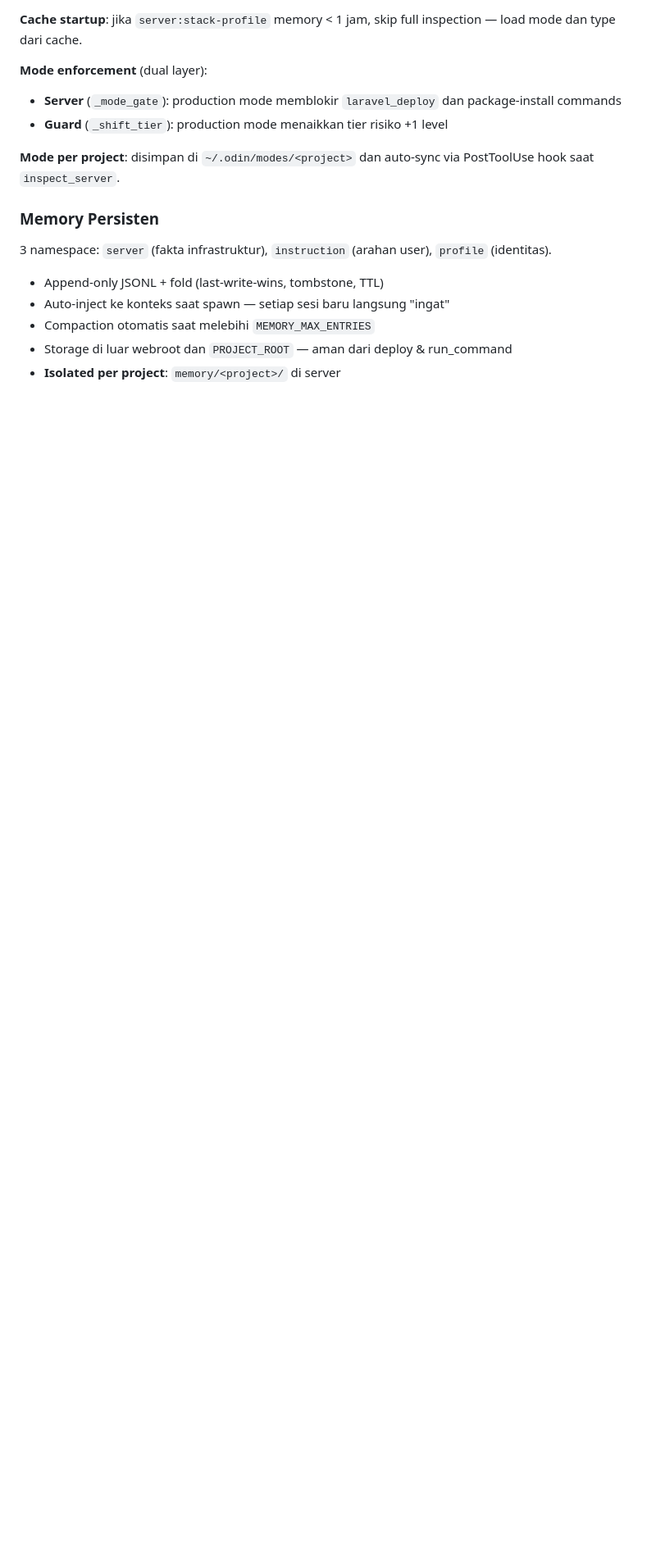
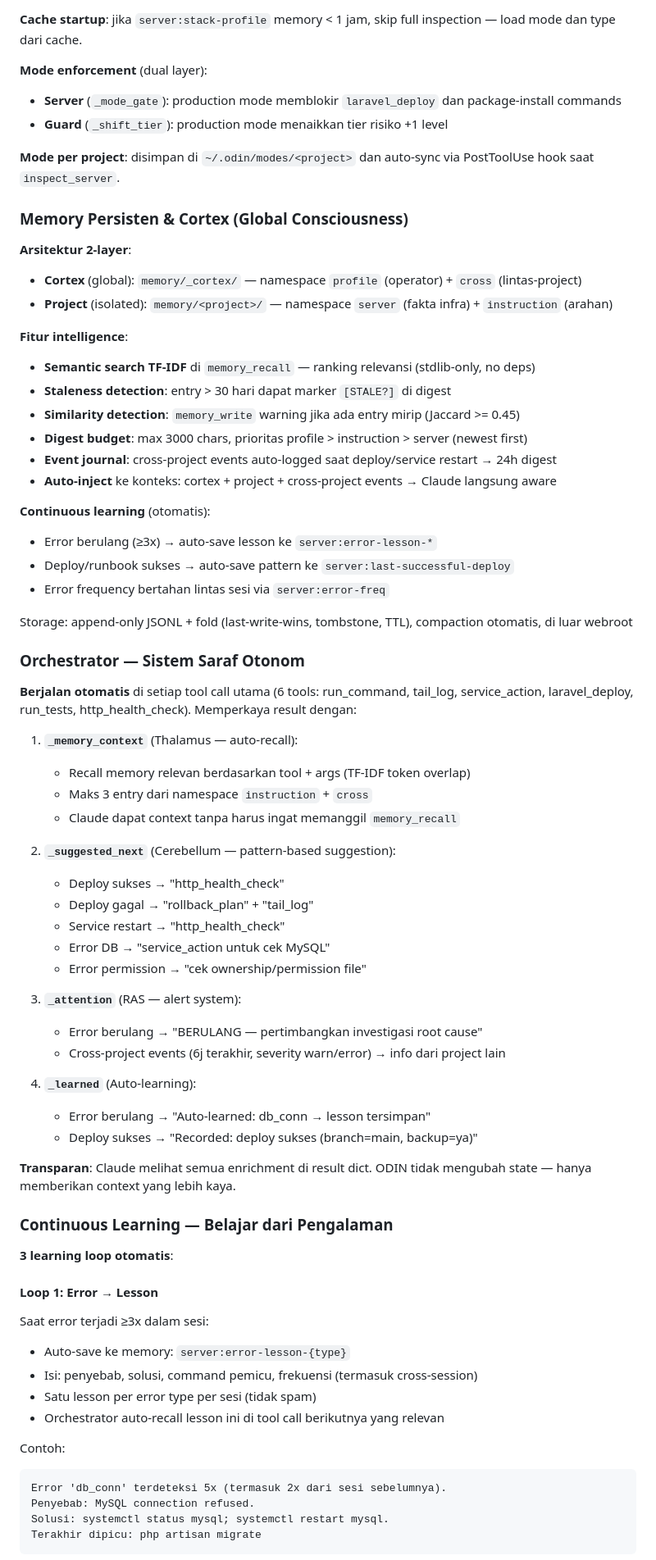
Before and after one commit to Syamsuddin/ODIN, a Markdown page: README.md, the part around one of its changes. Shown at 82% size. GitHub-like rendering; blank space fills up the shorter version.

````diff
--- a/README.md
+++ b/README.md
@@ -343,11 +353,70 @@ Pada startup, ODIN menjalankan inspeksi penuh:
 
 **Mode per project**: disimpan di `~/.odin/modes/<project>` dan auto-sync via PostToolUse hook saat `inspect_server`.
 
-### Memory Persisten
+### Memory Persisten & Cortex (Global Consciousness)
 
-3 namespace: `server` (fakta infrastruktur), `instruction` (arahan user), `profile` (identitas).
-- Append-only JSONL + fold (last-write-wins, tombstone, TTL)
-- Auto-inject ke konteks saat spawn — setiap sesi baru langsung "ingat"
-- Compaction otomatis saat melebihi `MEMORY_MAX_ENTRIES`
-- Storage di luar webroot dan `PROJECT_ROOT` — aman dari deploy & run_command
-- **Isolated per project**: `memory/<project>/` di server
+**Arsitektur 2-layer**:
+- **Cortex** (global): `memory/_cortex/` — namespace `profile` (operator) + `cross` (lintas-project)
+- **Project** (isolated): `memory/<project>/` — namespace `server` (fakta infra) + `instruction` (arahan)
+
+**Fitur intelligence**:
+- **Semantic search TF-IDF** di `memory_recall` — ranking relevansi (stdlib-only, no deps)
+- **Staleness detection**: entry > 30 hari dapat marker `[STALE?]` di digest
+- **Similarity detection**: `memory_write` warning jika ada entry mirip (Jaccard >= 0.45)
+- **Digest budget**: max 3000 chars, prioritas profile > instruction > server (newest first)
+- **Event journal**: cross-project events auto-logged saat deploy/service restart → 24h digest
+- **Auto-inject** ke konteks: cortex + project + cross-project events → Claude langsung aware
+
+**Continuous learning** (otomatis):
+- Error berulang (≥3x) → auto-save lesson ke `server:error-lesson-*`
+- Deploy/runbook sukses → auto-save pattern ke `server:last-successful-deploy`
+- Error frequency bertahan lintas sesi via `server:error-freq`
+
+Storage: append-only JSONL + fold (last-write-wins, tombstone, TTL), compaction otomatis, di luar webroot
+
+### Orchestrator — Sistem Saraf Otonom
+
+**Berjalan otomatis** di setiap tool call utama (6 tools: run_command, tail_log, service_action, laravel_deploy, run_tests, http_health_check). Memperkaya result dengan:
+
+1. **`_memory_context`** (Thalamus — auto-recall):
+   - Recall memory relevan berdasarkan tool + args (TF-IDF token overlap)
+   - Maks 3 entry dari namespace `instruction` + `cross`
+   - Claude dapat context tanpa harus ingat memanggil `memory_recall`
+
+2. **`_suggested_next`** (Cerebellum — pattern-based suggestion):
+   - Deploy sukses → "http_health_check"
+   - Deploy gagal → "rollback_plan" + "tail_log"
+   - Service restart → "http_health_check"
+   - Error DB → "service_action untuk cek MySQL"
+   - Error permission → "cek ownership/permission file"
+
+3. **`_attention`** (RAS — alert system):
+   - Error berulang → "BERULANG — pertimbangkan investigasi root cause"
+   - Cross-project events (6j terakhir, severity warn/error) → info dari project lain
+
+4. **`_learned`** (Auto-learning):
+   - Error berulang → "Auto-learned: db_conn → lesson tersimpan"
+   - Deploy sukses → "Recorded: deploy sukses (branch=main, backup=ya)"
+
+**Transparan**: Claude melihat semua enrichment di result dict. ODIN tidak mengubah state — hanya memberikan context yang lebih kaya.
+
+### Continuous Learning — Belajar dari Pengalaman
+
+**3 learning loop otomatis**:
+
+#### Loop 1: Error → Lesson
+
+Saat error terjadi ≥3x dalam sesi:
+- Auto-save ke memory: `server:error-lesson-{type}`
+- Isi: penyebab, solusi, command pemicu, frekuensi (termasuk cross-session)
+- Satu lesson per error type per sesi (tidak spam)
+- Orchestrator auto-recall lesson ini di tool call berikutnya yang relevan
+
+Contoh:
+```
+Error 'db_conn' terdeteksi 5x (termasuk 2x dari sesi sebelumnya).
+Penyebab: MySQL connection refused.
+Solusi: systemctl status mysql; systemctl restart mysql.
+Terakhir dipicu: php artisan migrate
+```
+
````
Also changed, not shown: other parts of README.md (+60 -21 lines).
